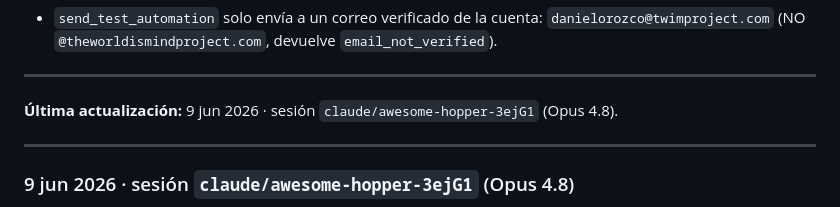
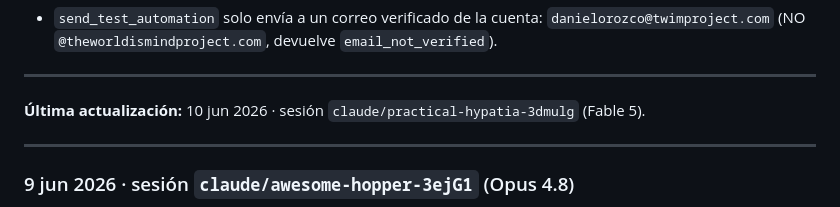
Before and after one commit to TWIMProject/theworldismindproject, a Markdown page: documentos-internos/perfil-daniel-handoff-sesiones.md, the part around the change. Rendered like a GitHub page.

```diff
--- a/documentos-internos/perfil-daniel-handoff-sesiones.md
+++ b/documentos-internos/perfil-daniel-handoff-sesiones.md
@@ -251,7 +251,7 @@ Información nueva verificada con cita verbatim · se añade SIN modificar las s
 
 ---
 
-**Última actualización:** 9 jun 2026 · sesión `claude/awesome-hopper-3ejG1` (Opus 4.8).
+**Última actualización:** 10 jun 2026 · sesión `claude/practical-hypatia-3dmulg` (Fable 5).
 
 ---
 
```
Also changed, not shown: documentos-internos/cierre-sesion-2026-06-10.md (+2 -1 lines).
